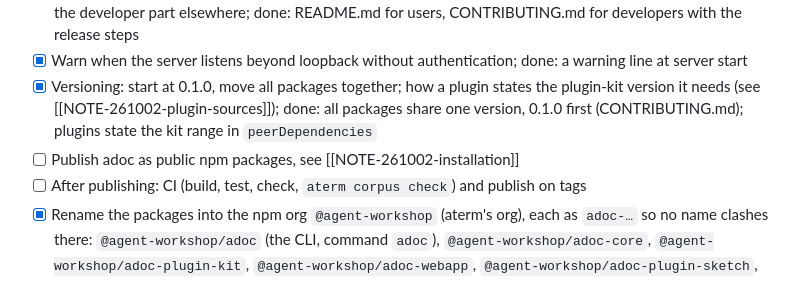
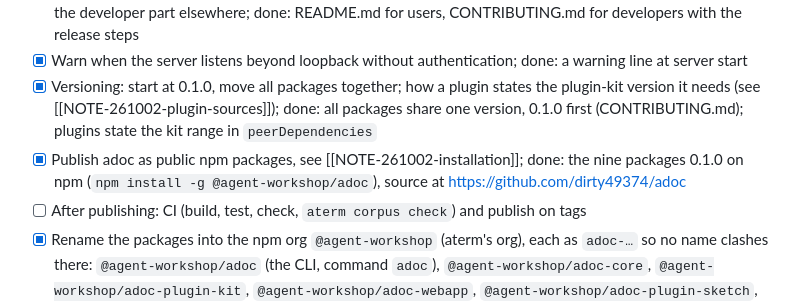
Before and after one commit to dirty49374/adoc, a Markdown page: docs/todos/TODO-adoc.md, the part around the change. Drawn GitHub-style.

Commit message:
TODO-adoc: 0.1.0 published on npm and GitHub
Co-Authored-By: Claude Opus 5.5 (1M context) <noreply@anthropic.com>
Claude-Session: https://claude.ai/code/session_01BtEZDuZZ2iSh16YzemZkBG

```diff
--- a/docs/todos/TODO-adoc.md
+++ b/docs/todos/TODO-adoc.md
@@ -17,7 +17,7 @@
 - [x] A README for users (install, requirements: Node 24, herdr 0.9.3 or later recommended, git; quick start); move the developer part elsewhere; done: README.md for users, CONTRIBUTING.md for developers with the release steps
 - [x] Warn when the server listens beyond loopback without authentication; done: a warning line at server start
 - [x] Versioning: start at 0.1.0, move all packages together; how a plugin states the plugin-kit version it needs (see [[NOTE-261002-plugin-sources]]); done: all packages share one version, 0.1.0 first (CONTRIBUTING.md); plugins state the kit range in `peerDependencies`
-- [ ] Publish adoc as public npm packages, see [[NOTE-261002-installation]]
+- [x] Publish adoc as public npm packages, see [[NOTE-261002-installation]]; done: the nine packages 0.1.0 on npm (`npm install -g @agent-workshop/adoc`), source at https://github.com/dirty49374/adoc
 - [ ] After publishing: CI (build, test, check, `aterm corpus check`) and publish on tags
 - [x] Rename the packages into the npm org `@agent-workshop` (aterm's org), each as `adoc-…` so no name clashes there: `@agent-workshop/adoc` (the CLI, command `adoc`), `@agent-workshop/adoc-core`, `@agent-workshop/adoc-plugin-kit`, `@agent-workshop/adoc-webapp`, `@agent-workshop/adoc-plugin-sketch`, `@agent-workshop/adoc-testing` (private); plugins and the skills import `@adoc/plugin-kit` today, so the resolve hook, the plugins and both skills change too; done: every package, import, the resolve hook, both skills, the spec and the README use the new names
 
```
